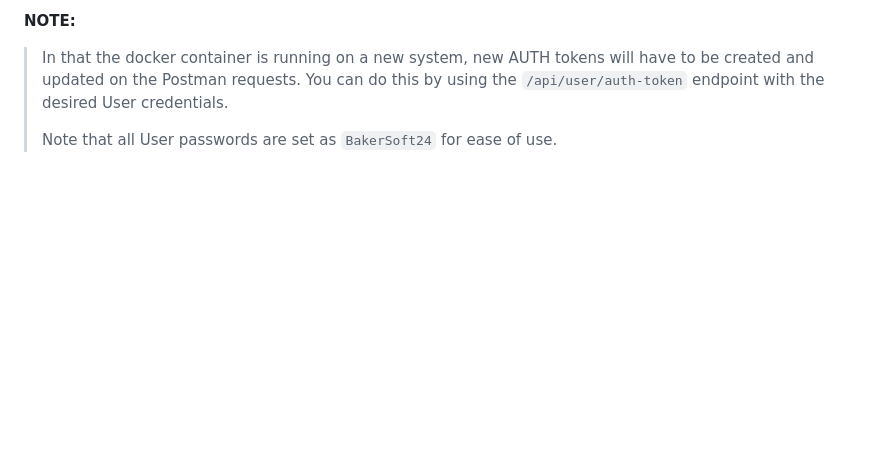
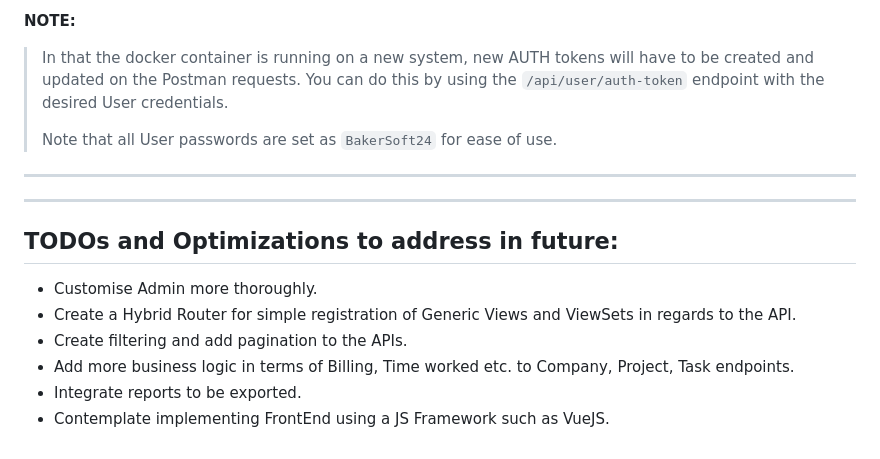
Before and after one commit to SE-KLING/work_tracker, a Markdown page: README.md, the part around the change. GitHub-like rendering; blank space fills up the shorter version.

Commit message:
Add TODO section to README

````diff
--- a/README.md
+++ b/README.md
@@ -123,3 +123,15 @@ Information on importing the attached collection can be found
 > You can do this by using the ```/api/user/auth-token``` endpoint with the desired User credentials.
 >
 > Note that all User passwords are set as ```BakerSoft24``` for ease of use.
+
+
+****
+****
+
+## TODOs and Optimizations to address in future:
+- Customise Admin more thoroughly.
+- Create a Hybrid Router for simple registration of Generic Views and ViewSets in regards to the API.
+- Create filtering and add pagination to the APIs.
+- Add more business logic in terms of Billing, Time worked etc. to Company, Project, Task endpoints.
+- Integrate reports to be exported.
+- Contemplate implementing FrontEnd using a JS Framework such as VueJS.
````
